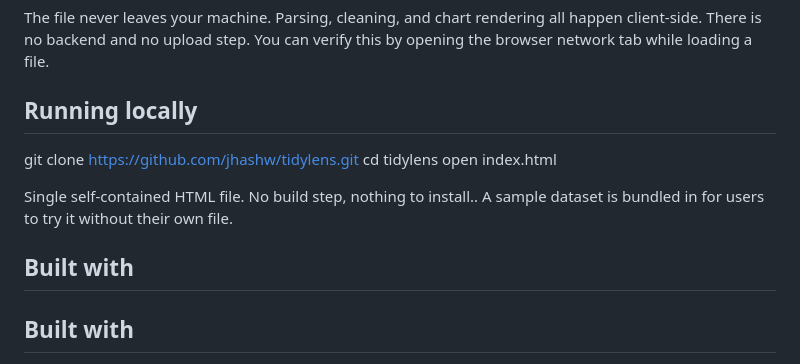
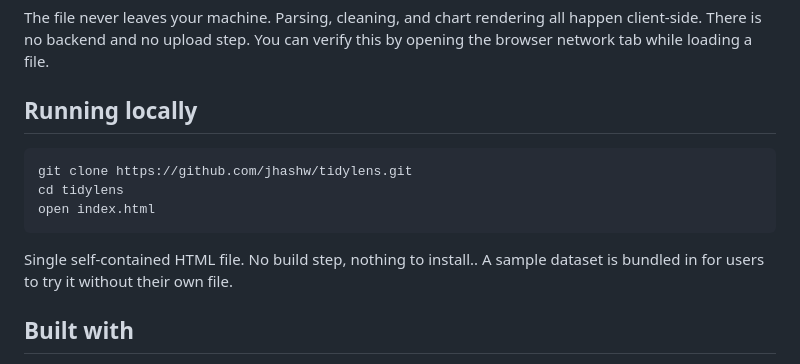
Before and after one commit to jhashw/tidylens, a Markdown page: README.md, the part around the change. Drawn GitHub-style.

````diff
--- a/README.md
+++ b/README.md
@@ -39,14 +39,12 @@ It also runs entirely client-side, which matters because the datasets most worth
 The file never leaves your machine. Parsing, cleaning, and chart rendering all happen client-side. There is no backend and no upload step. You can verify this by opening the browser network tab while loading a file.
 
 ## Running locally
-
+```
 git clone https://github.com/jhashw/tidylens.git
 cd tidylens
 open index.html
-
+```
 Single self-contained HTML file. No build step, nothing to install.. A sample dataset is bundled in for users to try it without their own file.
-
-## Built with
 
 ## Built with
 
````
